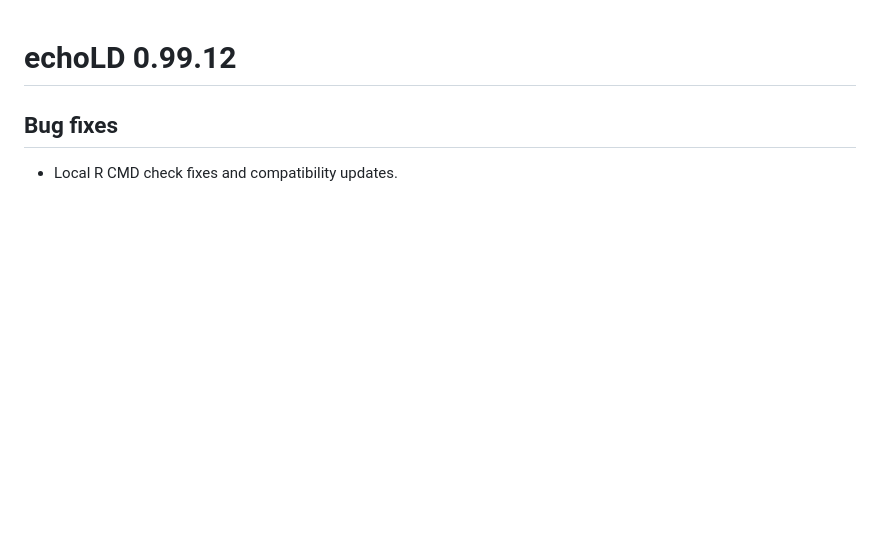
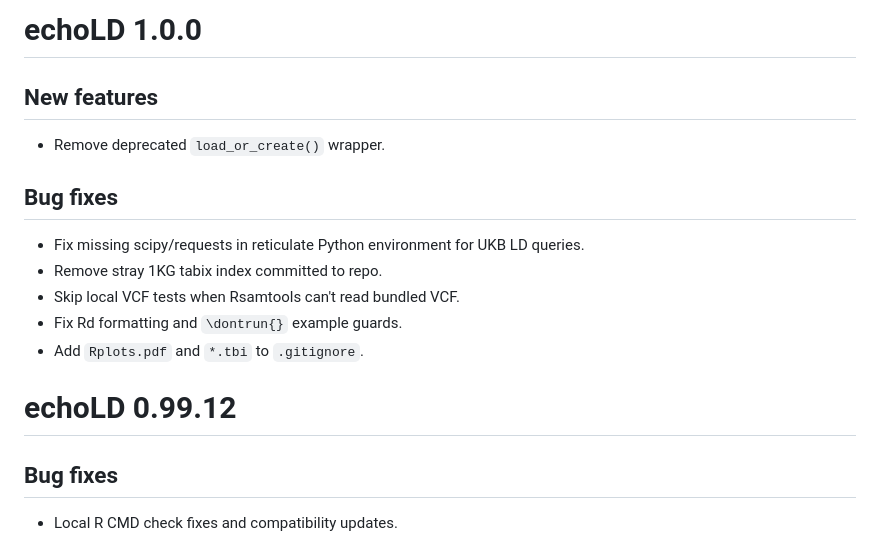
Before and after one commit to RajLabMSSM/echoLD, a Markdown page: NEWS.md, the part around the change. Drawn GitHub-style; blank space fills up the shorter version.

Commit message:
Update NEWS.md with v1.0.0 changelog entries
Co-Authored-By: Claude Opus 4.6 <noreply@anthropic.com>

```diff
--- a/NEWS.md
+++ b/NEWS.md
@@ -1,3 +1,18 @@
+# echoLD 1.0.0
+
+## New features
+
+* Remove deprecated `load_or_create()` wrapper.
+
+## Bug fixes
+
+* Fix missing scipy/requests in reticulate Python environment
+  for UKB LD queries.
+* Remove stray 1KG tabix index committed to repo.
+* Skip local VCF tests when Rsamtools can't read bundled VCF.
+* Fix Rd formatting and `\dontrun{}` example guards.
+* Add `Rplots.pdf` and `*.tbi` to `.gitignore`.
+
 # echoLD 0.99.12
 
 ## Bug fixes
```
